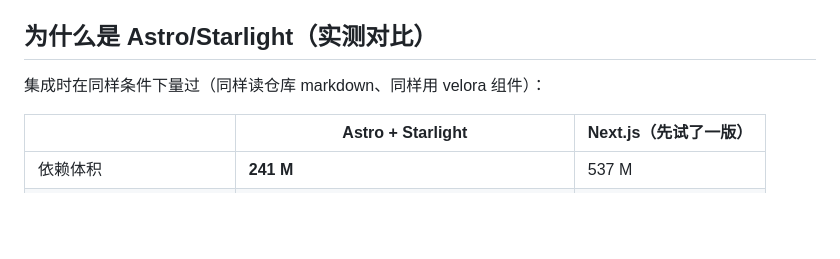
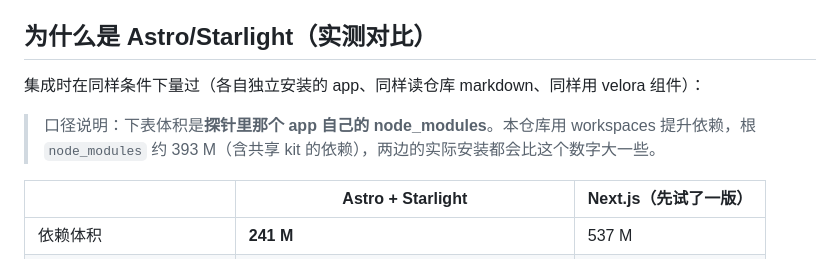
Before and after one commit to lawyerch-dev/doc-anonymizer, a Markdown page: apps/website/README.md, the part around the change. Drawn GitHub-style; blank space fills up the shorter version.

Commit message:
网站 README: 标明依赖体积的测量口径(探针 app 自己的 node_modules, 本仓库 workspaces 提升后约 393M)

```diff
--- a/apps/website/README.md
+++ b/apps/website/README.md
@@ -39,7 +39,8 @@ React 组件在 Astro 里是 island，记得带指令：`<Landing client:load />
 
 ## 为什么是 Astro/Starlight（实测对比）
 
-集成时在同样条件下量过（同样读仓库 markdown、同样用 velora 组件）：
+集成时在同样条件下量过（各自独立安装的 app、同样读仓库 markdown、同样用 velora 组件）：
+> 口径说明：下表体积是**探针里那个 app 自己的 node_modules**。本仓库用 workspaces 提升依赖，根 `node_modules` 约 393 M（含共享 kit 的依赖），两边的实际安装都会比这个数字大一些。
 
 | | Astro + Starlight | Next.js（先试了一版） |
 |---|---|---|
```
